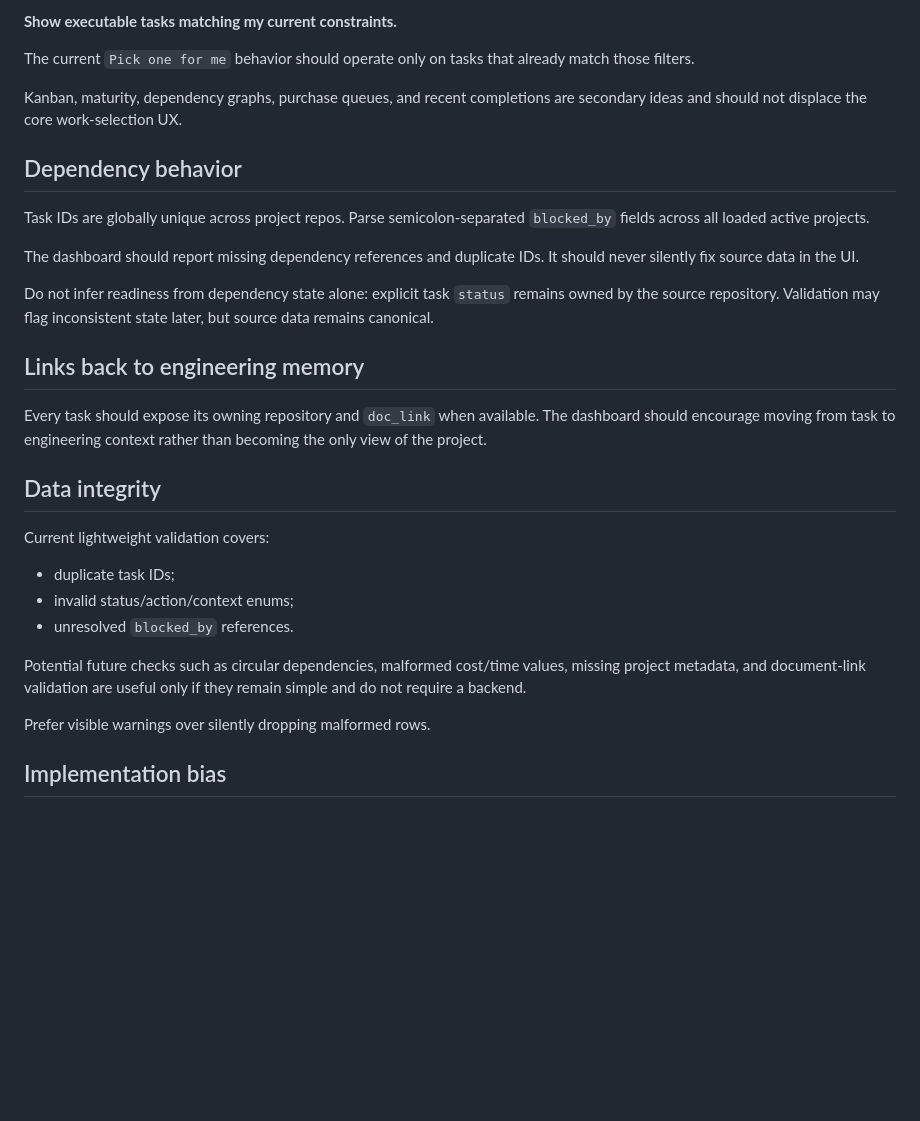
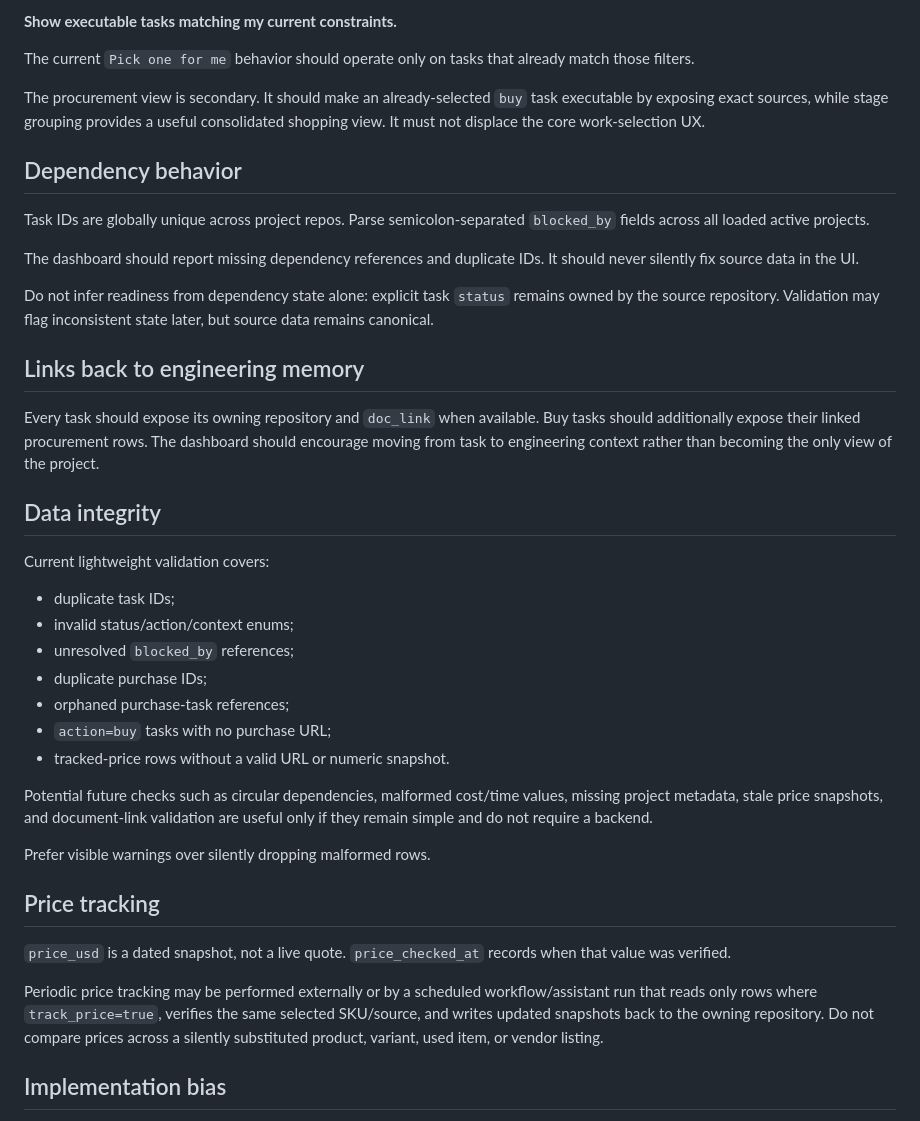
Before and after one commit to wildc4t-workshop/celica-project-dashboard, a Markdown page: AGENTS.md, the part around one of its changes. Drawn GitHub-style; blank space fills up the shorter version.

```diff
--- a/AGENTS.md
+++ b/AGENTS.md
@@ -84,7 +104,7 @@ Useful default question:
 
 The current `Pick one for me` behavior should operate only on tasks that already match those filters.
 
-Kanban, maturity, dependency graphs, purchase queues, and recent completions are secondary ideas and should not displace the core work-selection UX.
+The procurement view is secondary. It should make an already-selected `buy` task executable by exposing exact sources, while stage grouping provides a useful consolidated shopping view. It must not displace the core work-selection UX.
 
 ## Dependency behavior
 
@@ -96,7 +116,7 @@ Do not infer readiness from dependency state alone: explicit task `status` remai
 
 ## Links back to engineering memory
 
-Every task should expose its owning repository and `doc_link` when available. The dashboard should encourage moving from task to engineering context rather than becoming the only view of the project.
+Every task should expose its owning repository and `doc_link` when available. Buy tasks should additionally expose their linked procurement rows. The dashboard should encourage moving from task to engineering context rather than becoming the only view of the project.
 
 ## Data integrity
 
@@ -104,11 +124,21 @@ Current lightweight validation covers:
 
 - duplicate task IDs;
 - invalid status/action/context enums;
-- unresolved `blocked_by` references.
+- unresolved `blocked_by` references;
+- duplicate purchase IDs;
+- orphaned purchase-task references;
+- `action=buy` tasks with no purchase URL;
+- tracked-price rows without a valid URL or numeric snapshot.
 
-Potential future checks such as circular dependencies, malformed cost/time values, missing project metadata, and document-link validation are useful only if they remain simple and do not require a backend.
+Potential future checks such as circular dependencies, malformed cost/time values, missing project metadata, stale price snapshots, and document-link validation are useful only if they remain simple and do not require a backend.
 
 Prefer visible warnings over silently dropping malformed rows.
+
+## Price tracking
+
+`price_usd` is a dated snapshot, not a live quote. `price_checked_at` records when that value was verified.
+
+Periodic price tracking may be performed externally or by a scheduled workflow/assistant run that reads only rows where `track_price=true`, verifies the same selected SKU/source, and writes updated snapshots back to the owning repository. Do not compare prices across a silently substituted product, variant, used item, or vendor listing.
 
 ## Implementation bias
 
```
Also changed, not shown: other parts of AGENTS.md (+23 -3 lines).
